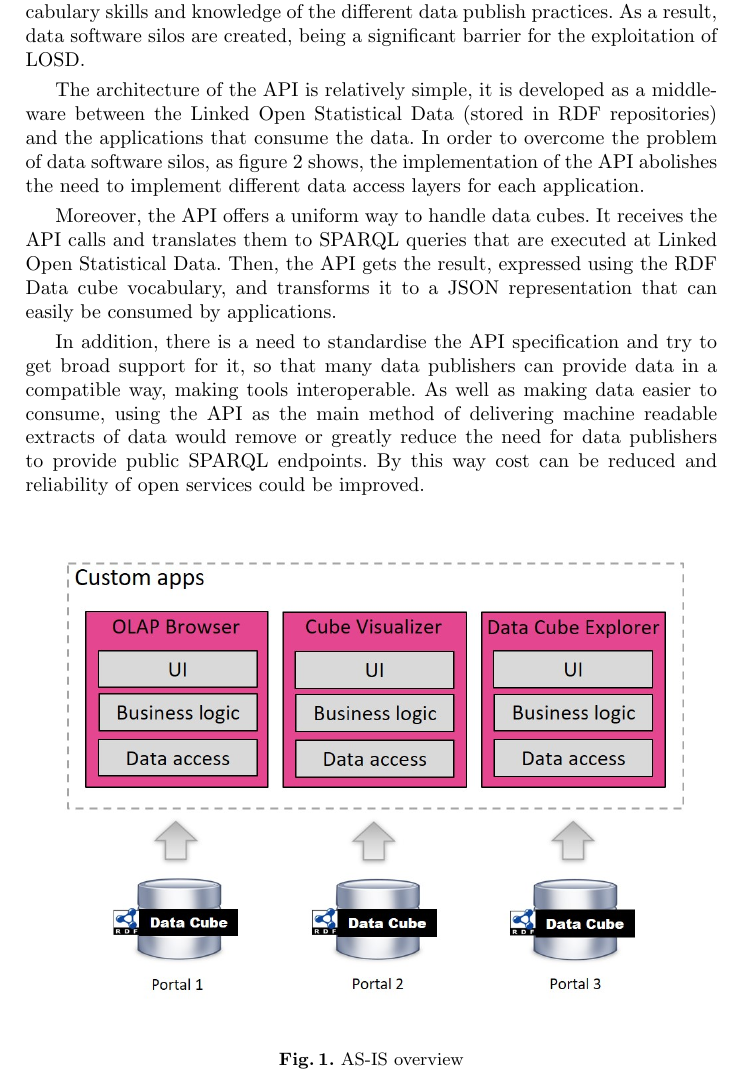
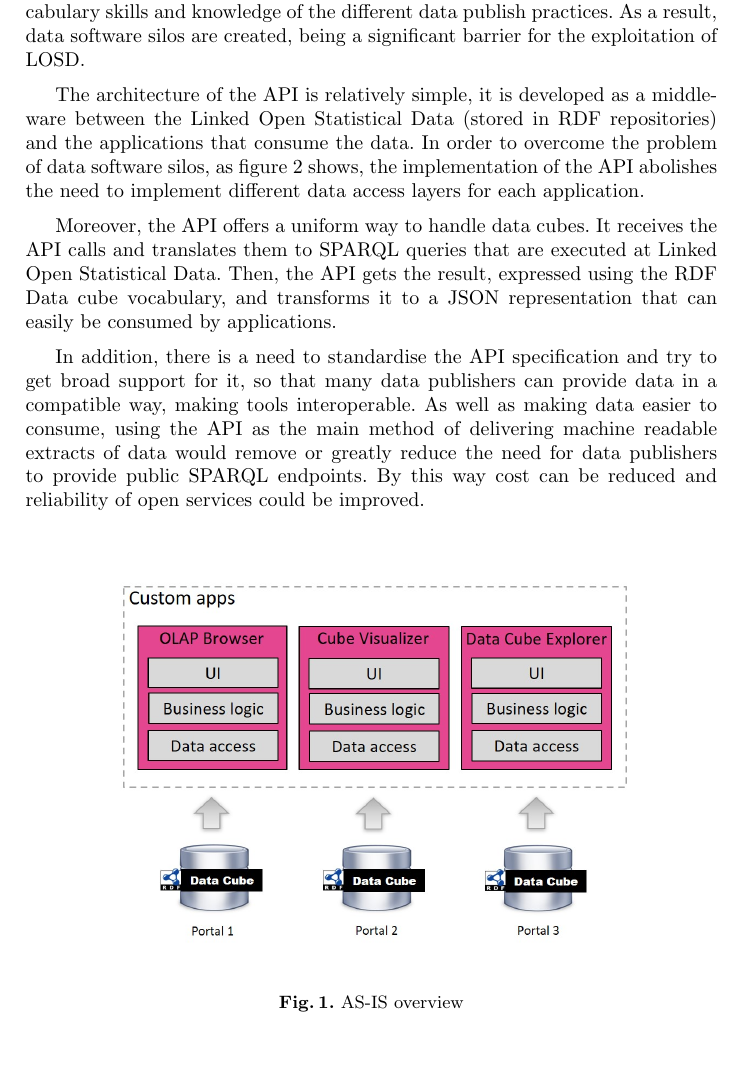
Before and after one commit to islab-uom/qbAPI-paper, a LaTeX paper (qb_api_paper.tex): part of page 4 of 11, cut so that both start at the same text, the shorter picture padded with empty space. Compiled offline with pdfLaTeX.

Commit message:
fix image size

```diff
--- a/qb_api_paper.tex
+++ b/qb_api_paper.tex
@@ -67,7 +67,7 @@ In addition, there is a need to standardise the API specification and try to get
 
 \begin{figure}
 \begin{center}
-  \includegraphics[width=110mm]{images/overview1.jpg}
+  \includegraphics[width=90mm]{images/overview1.jpg}
   \end{center}
 \caption{AS-IS overview}
 \label{fig:overview1}
```
Also changed, not shown: qb_api_paper.pdf.
